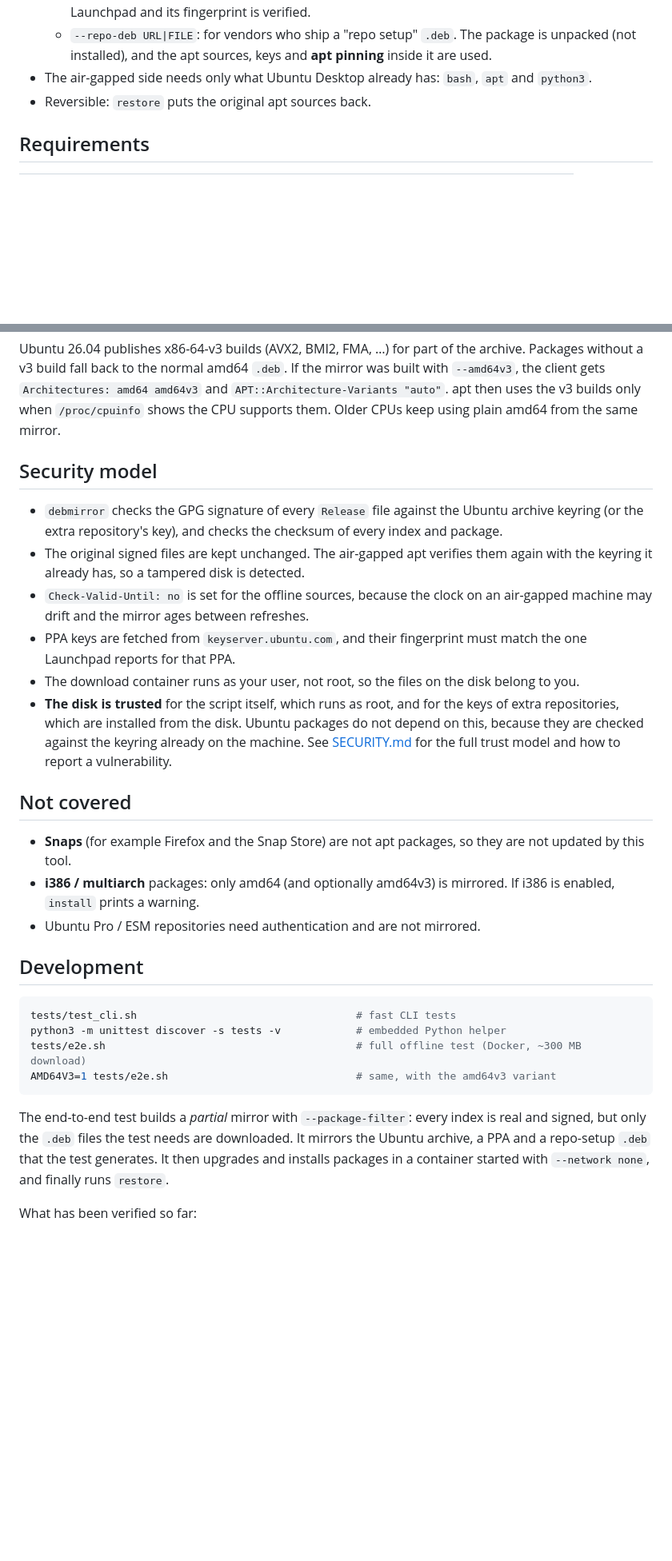
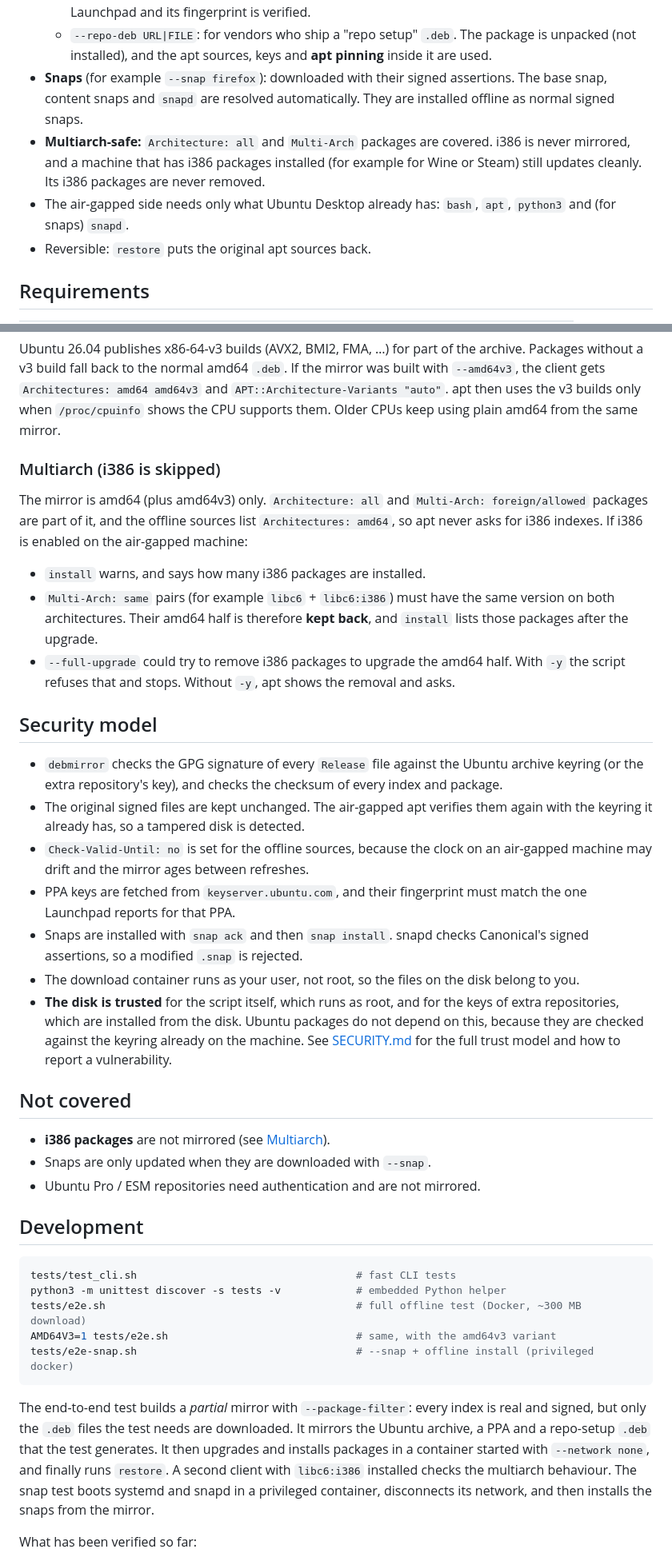
Before and after one commit to 636B65/ubuntu-airgap, a Markdown page: README.md, 2 parts joined by grey strips. Shown at 80% size. Drawn GitHub-style; blank space fills up the shorter version.

````diff
--- a/README.md
+++ b/README.md
@@ -39,8 +39,15 @@ Open it in [draw.io](https://app.diagrams.net/) to edit. CI renders the PNG.</su
   - `--repo-deb URL|FILE`: for vendors who ship a "repo setup" `.deb`. The package
     is unpacked (not installed), and the apt sources, keys and **apt pinning** inside
     it are used.
-- The air-gapped side needs only what Ubuntu Desktop already has: `bash`, `apt` and
-  `python3`.
+- **Snaps** (for example `--snap firefox`): downloaded with their signed
+  assertions. The base snap, content snaps and `snapd` are resolved automatically.
+  They are installed offline as normal signed snaps.
+- **Multiarch-safe:** `Architecture: all` and `Multi-Arch` packages are covered.
+  i386 is never mirrored, and a machine that has i386 packages installed (for
+  example for Wine or Steam) still updates cleanly. Its i386 packages are never
+  removed.
+- The air-gapped side needs only what Ubuntu Desktop already has: `bash`, `apt`,
+  `python3` and (for snaps) `snapd`.
 - Reversible: `restore` puts the original apt sources back.
 
 ## Requirements
@@ -186,6 +216,21 @@ and `APT::Architecture-Variants "auto"`. apt then uses the v3 builds only when
 `/proc/cpuinfo` shows the CPU supports them. Older CPUs keep using plain amd64
 from the same mirror.
 
+### Multiarch (i386 is skipped)
+
+The mirror is amd64 (plus amd64v3) only. `Architecture: all` and `Multi-Arch:
+foreign/allowed` packages are part of it, and the offline sources list
+`Architectures: amd64`, so apt never asks for i386 indexes. If i386 is enabled
+on the air-gapped machine:
+
+- `install` warns, and says how many i386 packages are installed.
+- `Multi-Arch: same` pairs (for example `libc6` + `libc6:i386`) must have the same
+  version on both architectures. Their amd64 half is therefore **kept back**, and
+  `install` lists those packages after the upgrade.
+- `--full-upgrade` could try to remove i386 packages to upgrade the amd64 half.
+  With `-y` the script refuses that and stops. Without `-y`, apt shows the
+  removal and asks.
+
 ## Security model
 
 - `debmirror` checks the GPG signature of every `Release` file against the
@@ -197,6 +242,8 @@ from the same mirror.
   air-gapped machine may drift and the mirror ages between refreshes.
 - PPA keys are fetched from `keyserver.ubuntu.com`, and their fingerprint must
   match the one Launchpad reports for that PPA.
+- Snaps are installed with `snap ack` and then `snap install`. snapd checks
+  Canonical's signed assertions, so a modified `.snap` is rejected.
 - The download container runs as your user, not root, so the files on the disk
   belong to you.
 - **The disk is trusted** for the script itself, which runs as root, and for the
@@ -207,10 +254,8 @@ from the same mirror.
 
 ## Not covered
 
-- **Snaps** (for example Firefox and the Snap Store) are not apt packages, so they
-  are not updated by this tool.
-- **i386 / multiarch** packages: only amd64 (and optionally amd64v3) is mirrored. If
-  i386 is enabled, `install` prints a warning.
+- **i386 packages** are not mirrored (see [Multiarch](#multiarch-i386-is-skipped)).
+- Snaps are only updated when they are downloaded with `--snap`.
 - Ubuntu Pro / ESM repositories need authentication and are not mirrored.
 
 ## Development
@@ -220,13 +265,17 @@ tests/test_cli.sh                                   # fast CLI tests
 python3 -m unittest discover -s tests -v            # embedded Python helper
 tests/e2e.sh                                        # full offline test (Docker, ~300 MB download)
 AMD64V3=1 tests/e2e.sh                              # same, with the amd64v3 variant
+tests/e2e-snap.sh                                   # --snap + offline install (privileged docker)
 ```
 
 The end-to-end test builds a *partial* mirror with `--package-filter`: every index
 is real and signed, but only the `.deb` files the test needs are downloaded. It
 mirrors the Ubuntu archive, a PPA and a repo-setup `.deb` that the test generates.
 It then upgrades and installs packages in a container started with
-`--network none`, and finally runs `restore`.
+`--network none`, and finally runs `restore`. A second client with
+`libc6:i386` installed checks the multiarch behaviour. The snap test boots
+systemd and snapd in a privileged container, disconnects its network, and then
+installs the snaps from the mirror.
 
 What has been verified so far:
 
````
Also changed, not shown: other parts of README.md (+23 -0 lines), CHANGELOG.md (+21 -1 lines), docs/diagrams/architecture.png, docs/diagrams/ci-workflows.png, 9 other files.
